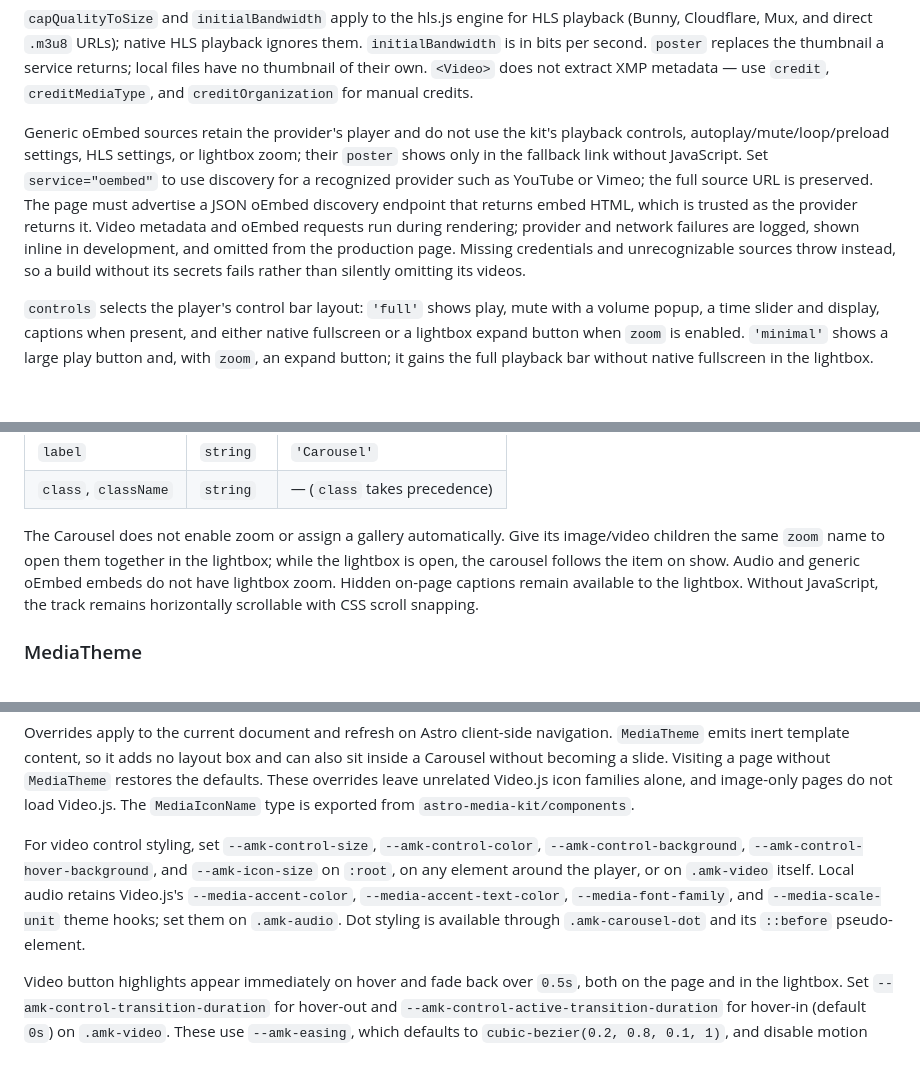
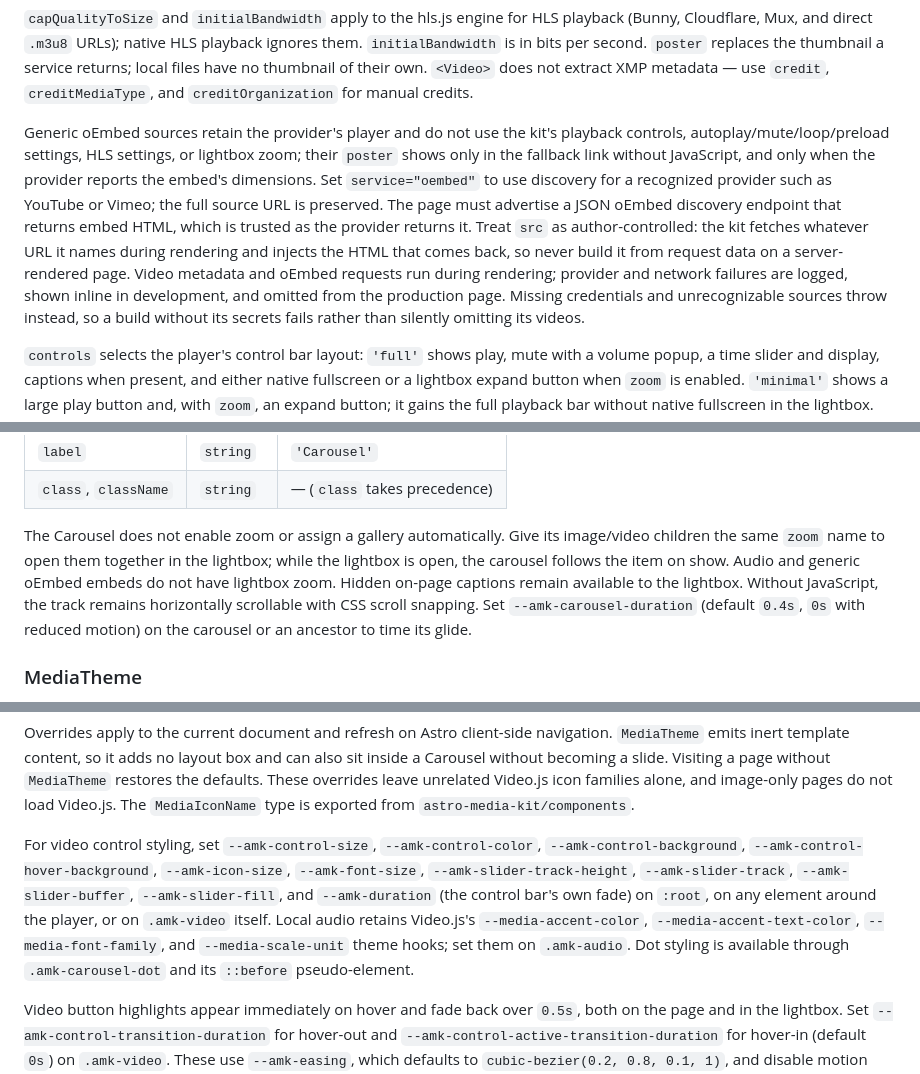
Before and after one commit to kitschpatrol/astro-media-kit, a Markdown page: readme.md, 3 parts joined by grey strips. Rendered like a GitHub page; blank space fills up the shorter version.

```diff
--- a/readme.md
+++ b/readme.md
@@ -423,7 +423,7 @@ import { Video } from 'astro-media-kit/components'
 
 `capQualityToSize` and `initialBandwidth` apply to the hls.js engine for HLS playback (Bunny, Cloudflare, Mux, and direct `.m3u8` URLs); native HLS playback ignores them. `initialBandwidth` is in bits per second. `poster` replaces the thumbnail a service returns; local files have no thumbnail of their own. `<Video>` does not extract XMP metadata — use `credit`, `creditMediaType`, and `creditOrganization` for manual credits.
 
-Generic oEmbed sources retain the provider's player and do not use the kit's playback controls, autoplay/mute/loop/preload settings, HLS settings, or lightbox zoom; their `poster` shows only in the fallback link without JavaScript. Set `service="oembed"` to use discovery for a recognized provider such as YouTube or Vimeo; the full source URL is preserved. The page must advertise a JSON oEmbed discovery endpoint that returns embed HTML, which is trusted as the provider returns it. Video metadata and oEmbed requests run during rendering; provider and network failures are logged, shown inline in development, and omitted from the production page. Missing credentials and unrecognizable sources throw instead, so a build without its secrets fails rather than silently omitting its videos.
+Generic oEmbed sources retain the provider's player and do not use the kit's playback controls, autoplay/mute/loop/preload settings, HLS settings, or lightbox zoom; their `poster` shows only in the fallback link without JavaScript, and only when the provider reports the embed's dimensions. Set `service="oembed"` to use discovery for a recognized provider such as YouTube or Vimeo; the full source URL is preserved. The page must advertise a JSON oEmbed discovery endpoint that returns embed HTML, which is trusted as the provider returns it. Treat `src` as author-controlled: the kit fetches whatever URL it names during rendering and injects the HTML that comes back, so never build it from request data on a server-rendered page. Video metadata and oEmbed requests run during rendering; provider and network failures are logged, shown inline in development, and omitted from the production page. Missing credentials and unrecognizable sources throw instead, so a build without its secrets fails rather than silently omitting its videos.
 
 `controls` selects the player's control bar layout: `'full'` shows play, mute with a volume popup, a time slider and display, captions when present, and either native fullscreen or a lightbox expand button when `zoom` is enabled. `'minimal'` shows a large play button and, with `zoom`, an expand button; it gains the full playback bar without native fullscreen in the lightbox. `'lightbox'` shows the playback bar without fullscreen or expand buttons. `'native'` skips the Video.js UI and uses the underlying element's controls: the service's iframe controls for YouTube/Vimeo, or browser controls for local files and HLS; it has no lightbox opener. `'none'` hides playback controls, retaining an expand button with `zoom` and dismissible playback errors. On the page, full and minimal players toggle playback when their video surface is clicked or tapped; only the expand button opens the lightbox. In the lightbox, the video surface supports dragging, playback uses the toolbar when available, and the lightbox's close button replaces the expand button. Minimal players never offer native fullscreen. In minimal and none modes, the on-page expand button appears only on hover or keyboard focus, even while paused.
 
@@ -500,7 +500,7 @@ import second from '../assets/second.jpg'
 | `label`              | `string`  | `'Carousel'`                 |
 | `class`, `className` | `string`  | — (`class` takes precedence) |
 
-The Carousel does not enable zoom or assign a gallery automatically. Give its image/video children the same `zoom` name to open them together in the lightbox; while the lightbox is open, the carousel follows the item on show. Audio and generic oEmbed embeds do not have lightbox zoom. Hidden on-page captions remain available to the lightbox. Without JavaScript, the track remains horizontally scrollable with CSS scroll snapping.
+The Carousel does not enable zoom or assign a gallery automatically. Give its image/video children the same `zoom` name to open them together in the lightbox; while the lightbox is open, the carousel follows the item on show. Audio and generic oEmbed embeds do not have lightbox zoom. Hidden on-page captions remain available to the lightbox. Without JavaScript, the track remains horizontally scrollable with CSS scroll snapping. Set `--amk-carousel-duration` (default `0.4s`, `0s` with reduced motion) on the carousel or an ancestor to time its glide.
 
 ### MediaTheme
 
@@ -540,7 +540,7 @@ Use `currentColor` in your SVGs to follow the control color. The kit sizes each
 
 Overrides apply to the current document and refresh on Astro client-side navigation. `MediaTheme` emits inert template content, so it adds no layout box and can also sit inside a Carousel without becoming a slide. Visiting a page without `MediaTheme` restores the defaults. These overrides leave unrelated Video.js icon families alone, and image-only pages do not load Video.js. The `MediaIconName` type is exported from `astro-media-kit/components`.
 
-For video control styling, set `--amk-control-size`, `--amk-control-color`, `--amk-control-background`, `--amk-control-hover-background`, and `--amk-icon-size` on `:root`, on any element around the player, or on `.amk-video` itself. Local audio retains Video.js's `--media-accent-color`, `--media-accent-text-color`, `--media-font-family`, and `--media-scale-unit` theme hooks; set them on `.amk-audio`. Dot styling is available through `.amk-carousel-dot` and its `::before` pseudo-element.
+For video control styling, set `--amk-control-size`, `--amk-control-color`, `--amk-control-background`, `--amk-control-hover-background`, `--amk-icon-size`, `--amk-font-size`, `--amk-slider-track-height`, `--amk-slider-track`, `--amk-slider-buffer`, `--amk-slider-fill`, and `--amk-duration` (the control bar's own fade) on `:root`, on any element around the player, or on `.amk-video` itself. Local audio retains Video.js's `--media-accent-color`, `--media-accent-text-color`, `--media-font-family`, and `--media-scale-unit` theme hooks; set them on `.amk-audio`. Dot styling is available through `.amk-carousel-dot` and its `::before` pseudo-element.
 
 Video button highlights appear immediately on hover and fade back over `0.5s`, both on the page and in the lightbox. Set `--amk-control-transition-duration` for hover-out and `--amk-control-active-transition-duration` for hover-in (default `0s`) on `.amk-video`. These use `--amk-easing`, which defaults to `cubic-bezier(0.2, 0.8, 0.1, 1)`, and disable motion when reduced motion is requested. They do not change playback idle timing or gallery crossfades.
 
```
Also changed, not shown: other parts of readme.md (+17 -17 lines).
